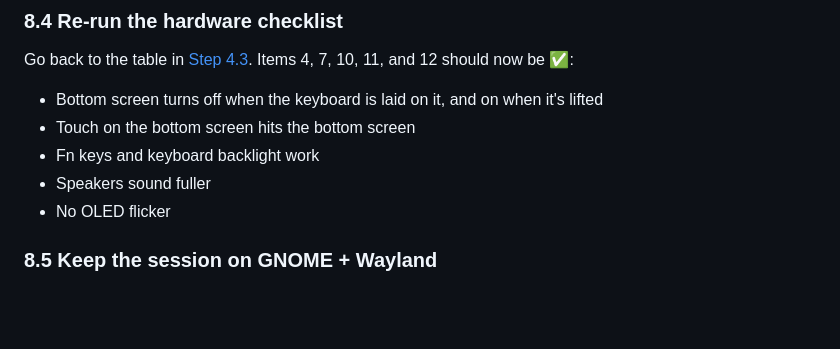
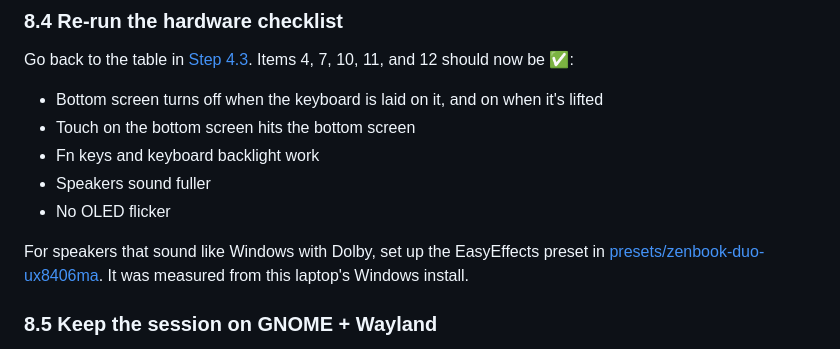
Before and after one commit to Toldry/zenbook-duo-linux-guide, a Markdown page: GUIDE.md, the part around the change. Drawn GitHub-style; blank space fills up the shorter version.

Commit message:
Point the guide at the measured speaker preset
Someone following GUIDE.md had no way to find the preset that fixed the
speakers.

Co-Authored-By: Toldry <toldry@gmail.com>
Co-Authored-By: Claude Opus 5.5 <noreply@anthropic.com>
Claude-Session: https://claude.ai/code/session_01XWa8ZM5Y1UHTTM181KvPzF

```diff
--- a/GUIDE.md
+++ b/GUIDE.md
@@ -632,6 +632,8 @@ Go back to the table in [Step 4.3](#43-hardware-test-checklist). Items 4, 7, 10,
 - Speakers sound fuller
 - No OLED flicker
 
+For speakers that sound like Windows with Dolby, set up the EasyEffects preset in [presets/zenbook-duo-ux8406ma](presets/zenbook-duo-ux8406ma/). It was measured from this laptop's Windows install.
+
 ### 8.5 Keep the session on GNOME + Wayland
 
 On the login screen, a gear icon (bottom-right, after clicking your name) lets you pick the session. Keep it on **Ubuntu** (Wayland), **not "Ubuntu on Xorg"**. The display features of the add-on need GNOME on Wayland.
```
